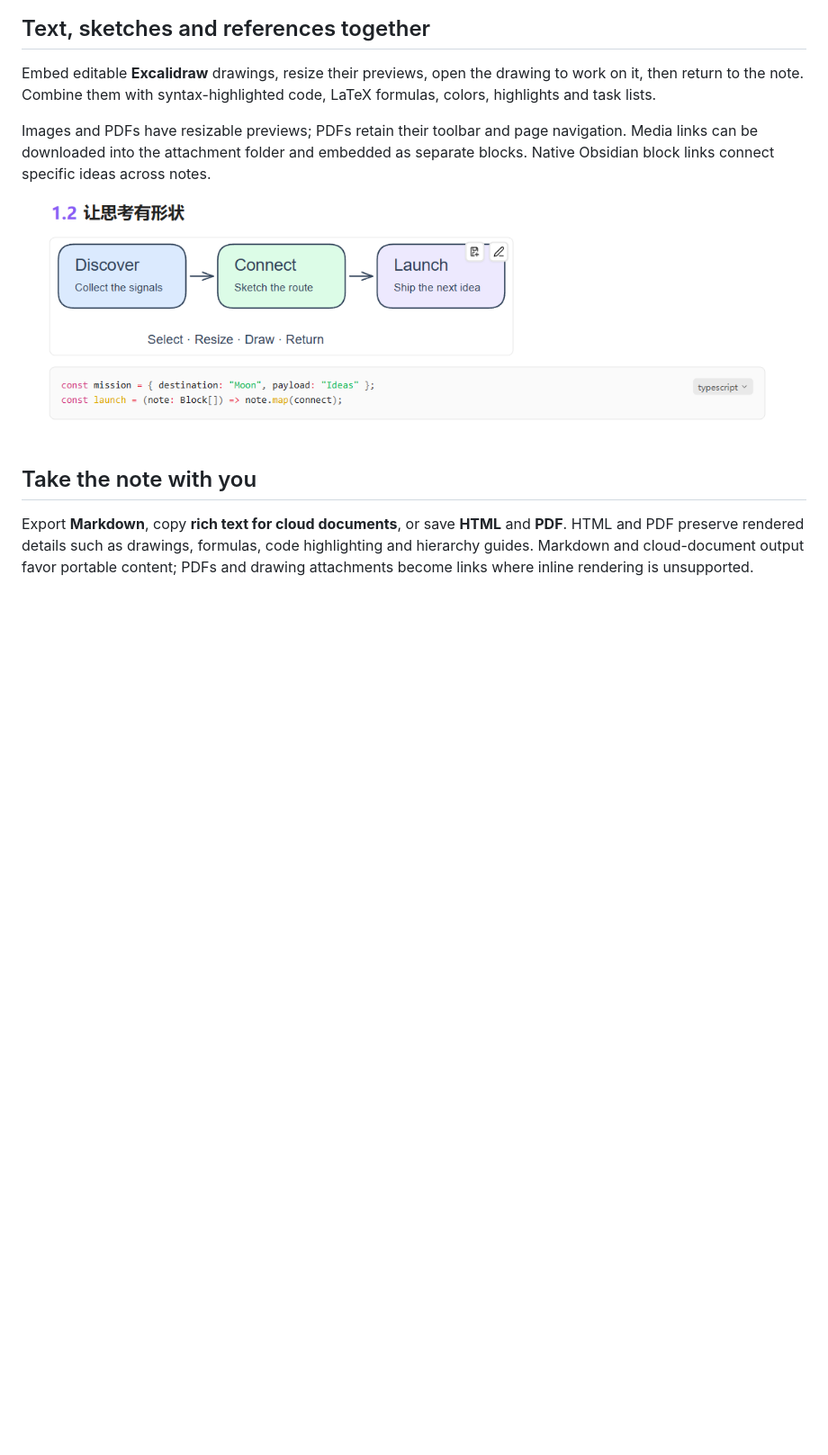
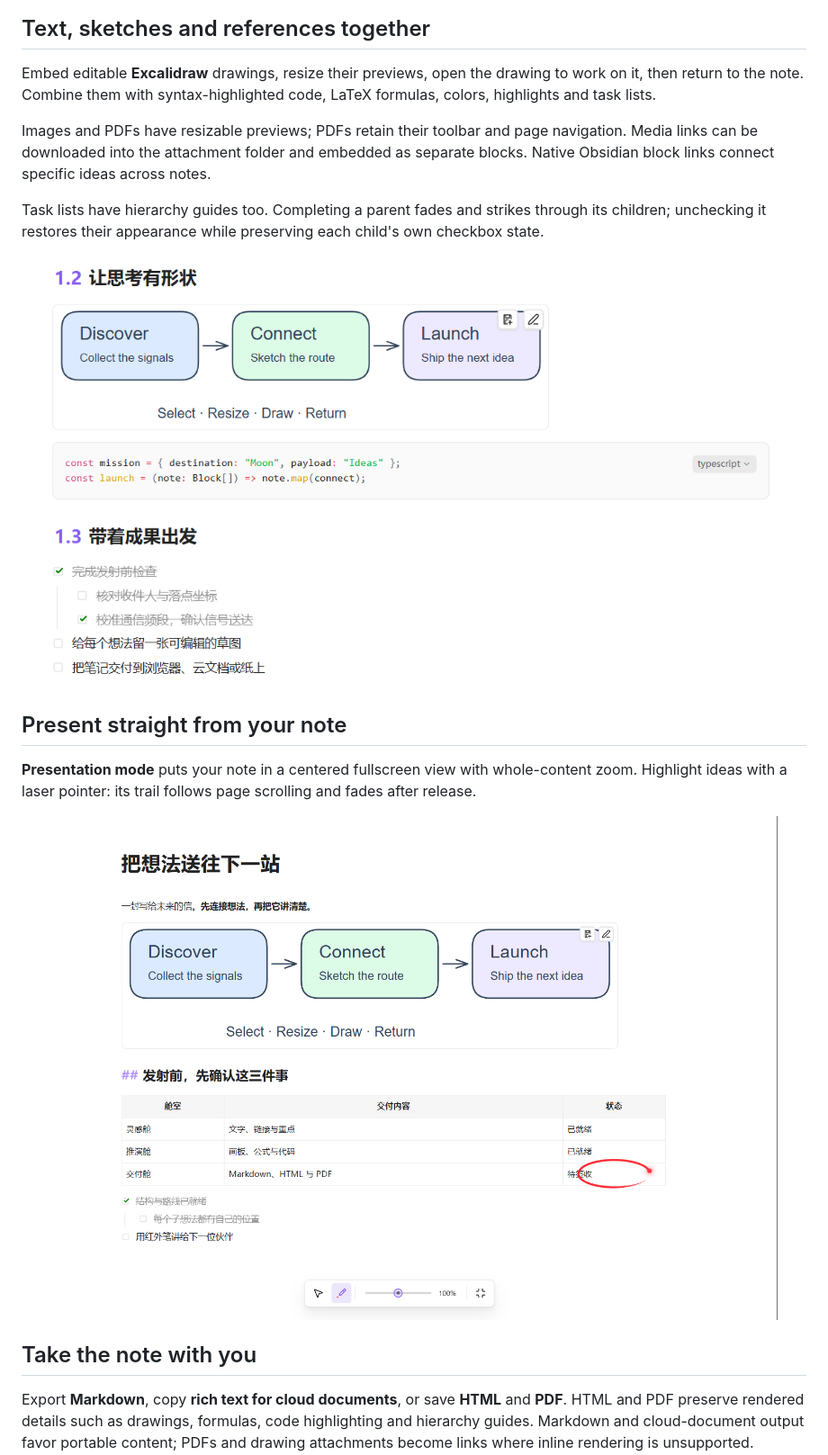
Before and after one commit to OrlandoHsu29/obsidian-blo-editor, a Markdown page: README.md, the part around the change. Shown at 90% size. GitHub-like rendering; pictures changed too: assets/tour-drawing.png, assets/tour-presentation.png (added); blank space fills up the shorter version.

Commit message:
docs: showcase presentation and nested tasks with refreshed screenshots

```diff
--- a/README.md
+++ b/README.md
@@ -32,7 +32,15 @@ Embed editable **Excalidraw** drawings, resize their previews, open the drawing
 
 Images and PDFs have resizable previews; PDFs retain their toolbar and page navigation. Media links can be downloaded into the attachment folder and embedded as separate blocks. Native Obsidian block links connect specific ideas across notes.
 
-![An editable drawing alongside syntax-highlighted TypeScript](assets/tour-drawing.png)
+Task lists have hierarchy guides too. Completing a parent fades and strikes through its children; unchecking it restores their appearance while preserving each child's own checkbox state.
+
+![Editable drawings, syntax highlighting and nested task lists](assets/tour-drawing.png)
+
+## Present straight from your note
+
+**Presentation mode** puts your note in a centered fullscreen view with whole-content zoom. Highlight ideas with a laser pointer: its trail follows page scrolling and fades after release.
+
+![Centered presentation content, a fading laser trail and whole-content zoom controls](assets/tour-presentation.png)
 
 ## Take the note with you
 
```
Also changed, not shown: README.zh-CN.md (+10 -2 lines), examples/feature-tour.md (+9 -1 lines), assets/overview-light.png, assets/tour-table.png.
